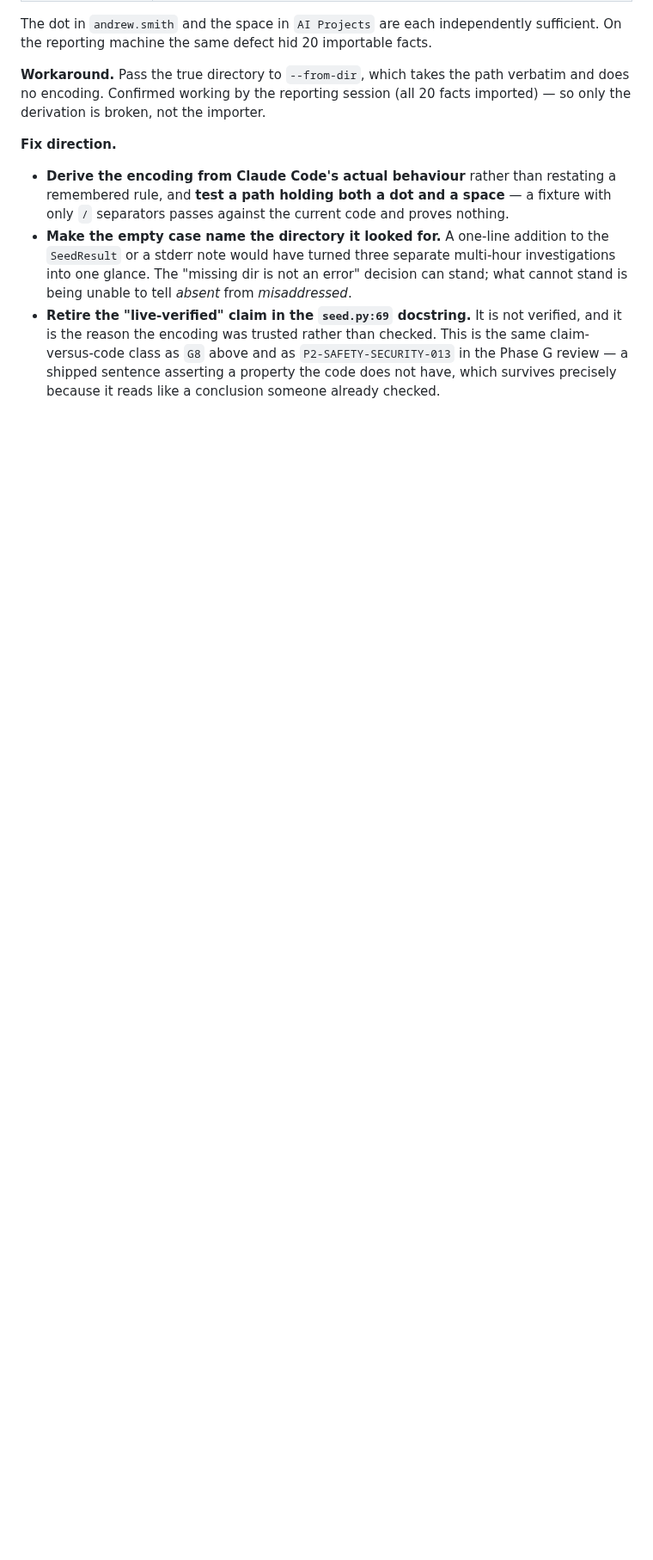
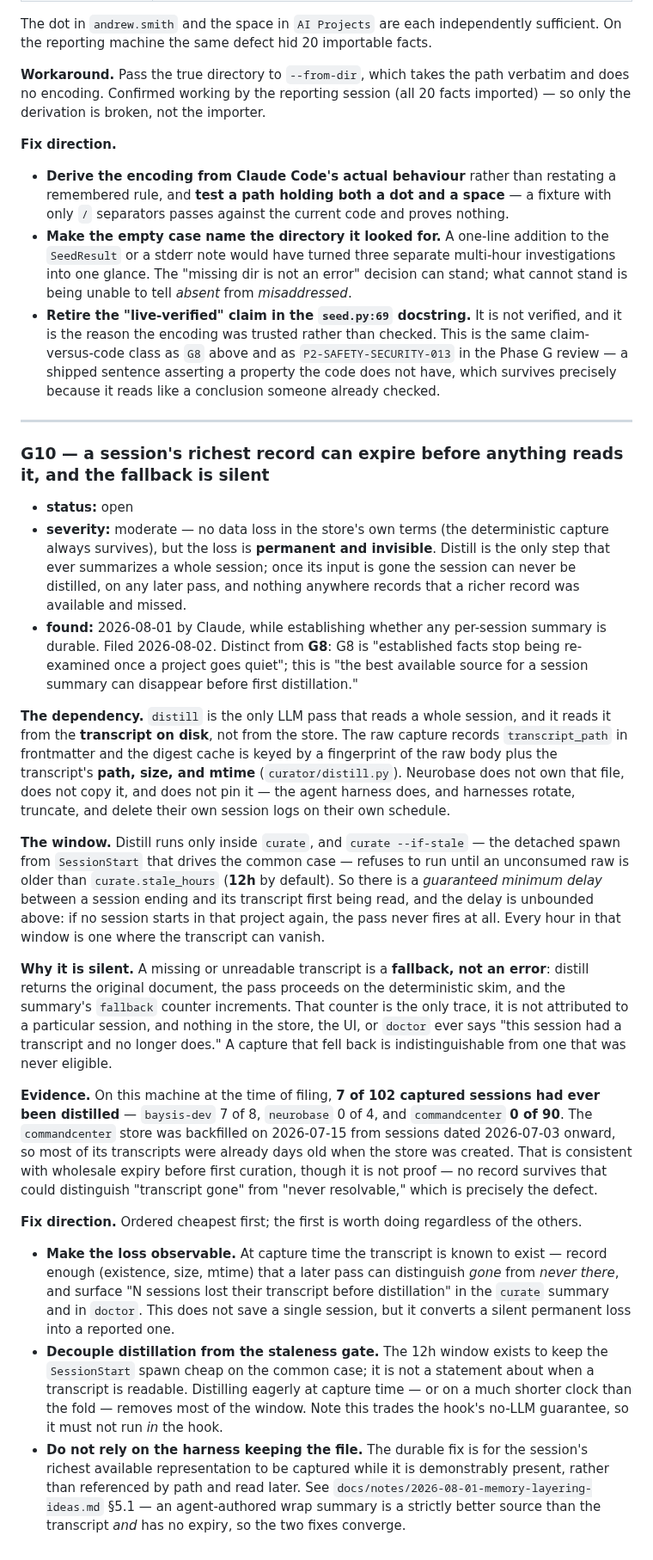
Before and after one commit to rebelscum216/neurobase, a Markdown page: docs/known-gaps.md, the part around the change. Shown at 86% size. Rendered like a GitHub page; blank space fills up the shorter version.

Commit message:
docs(known-gaps): G10 — a session's richest record can expire before anything reads it
distill is the only pass that summarizes a whole session, and it reads the
transcript from disk rather than the store. Neurobase does not own, copy, or pin
that file. curate --if-stale will not run until an unconsumed raw is older than
curate.stale_hours (12h), so there is a guaranteed minimum delay before a
transcript is first read, unbounded above if no further session starts.

A missing transcript is a fallback, not an error: distill returns the original
document and a fallback counter increments, unattributed. Nothing records that a
richer record was available and missed, so a capture that fell back is
indistinguishable from one that was never eligible.

At filing, 7 of 102 captured sessions on this machine had ever been distilled
(commandcenter 0 of 90).

```diff
--- a/docs/known-gaps.md
+++ b/docs/known-gaps.md
@@ -896,3 +896,71 @@ facts imported) — so only the derivation is broken, not the importer.
   `P2-SAFETY-SECURITY-013` in the Phase G review — a shipped sentence asserting a
   property the code does not have, which survives precisely because it reads like
   a conclusion someone already checked.
+
+---
+
+### G10 — a session's richest record can expire before anything reads it, and the fallback is silent
+
+- **status:** open
+- **severity:** moderate — no data loss in the store's own terms (the
+  deterministic capture always survives), but the loss is **permanent and
+  invisible**. Distill is the only step that ever summarizes a whole session; once
+  its input is gone the session can never be distilled, on any later pass, and
+  nothing anywhere records that a richer record was available and missed.
+- **found:** 2026-08-01 by Claude, while establishing whether any per-session
+  summary is durable. Filed 2026-08-02. Distinct from **G8**: G8 is "established
+  facts stop being re-examined once a project goes quiet"; this is "the best
+  available source for a session summary can disappear before first distillation."
+
+**The dependency.** `distill` is the only LLM pass that reads a whole session, and
+it reads it from the **transcript on disk**, not from the store. The raw capture
+records `transcript_path` in frontmatter and the digest cache is keyed by a
+fingerprint of the raw body plus the transcript's **path, size, and mtime**
+(`curator/distill.py`). Neurobase does not own that file, does not copy it, and
+does not pin it — the agent harness does, and harnesses rotate, truncate, and
+delete their own session logs on their own schedule.
+
+**The window.** Distill runs only inside `curate`, and `curate --if-stale` — the
+detached spawn from `SessionStart` that drives the common case — refuses to run
+until an unconsumed raw is older than `curate.stale_hours` (**12h** by default).
+So there is a *guaranteed minimum delay* between a session ending and its
+transcript first being read, and the delay is unbounded above: if no session
+starts in that project again, the pass never fires at all. Every hour in that
+window is one where the transcript can vanish.
+
+**Why it is silent.** A missing or unreadable transcript is a **fallback, not an
+error**: distill returns the original document, the pass proceeds on the
+deterministic skim, and the summary's `fallback` counter increments. That counter
+is the only trace, it is not attributed to a particular session, and nothing in
+the store, the UI, or `doctor` ever says "this session had a transcript and no
+longer does." A capture that fell back is indistinguishable from one that was
+never eligible.
+
+**Evidence.** On this machine at the time of filing, **7 of 102 captured sessions
+had ever been distilled** — `baysis-dev` 7 of 8, `neurobase` 0 of 4, and
+`commandcenter` **0 of 90**. The `commandcenter` store was backfilled on
+2026-07-15 from sessions dated 2026-07-03 onward, so most of its transcripts were
+already days old when the store was created. That is consistent with wholesale
+expiry before first curation, though it is not proof — no record survives that
+could distinguish "transcript gone" from "never resolvable," which is precisely
+the defect.
+
+**Fix direction.** Ordered cheapest first; the first is worth doing regardless of
+the others.
+
+- **Make the loss observable.** At capture time the transcript is known to exist —
+  record enough (existence, size, mtime) that a later pass can distinguish *gone*
+  from *never there*, and surface "N sessions lost their transcript before
+  distillation" in the `curate` summary and in `doctor`. This does not save a
+  single session, but it converts a silent permanent loss into a reported one.
+- **Decouple distillation from the staleness gate.** The 12h window exists to keep
+  the `SessionStart` spawn cheap on the common case; it is not a statement about
+  when a transcript is readable. Distilling eagerly at capture time — or on a much
+  shorter clock than the fold — removes most of the window. Note this trades the
+  hook's no-LLM guarantee, so it must not run *in* the hook.
+- **Do not rely on the harness keeping the file.** The durable fix is for the
+  session's richest available representation to be captured while it is
+  demonstrably present, rather than referenced by path and read later. See
+  `docs/notes/2026-08-01-memory-layering-ideas.md` §5.1 — an agent-authored wrap
+  summary is a strictly better source than the transcript *and* has no expiry, so
+  the two fixes converge.
```
